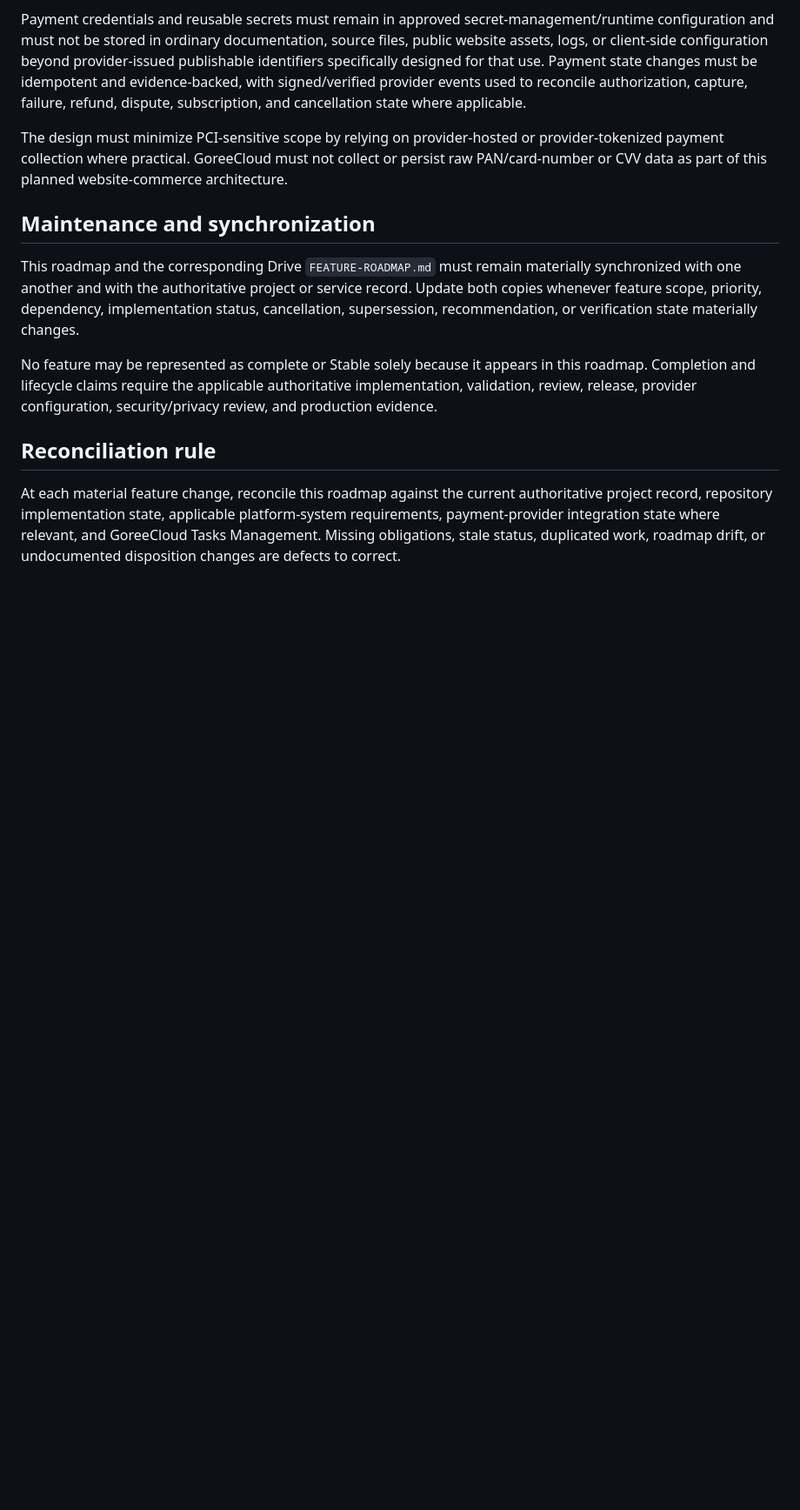
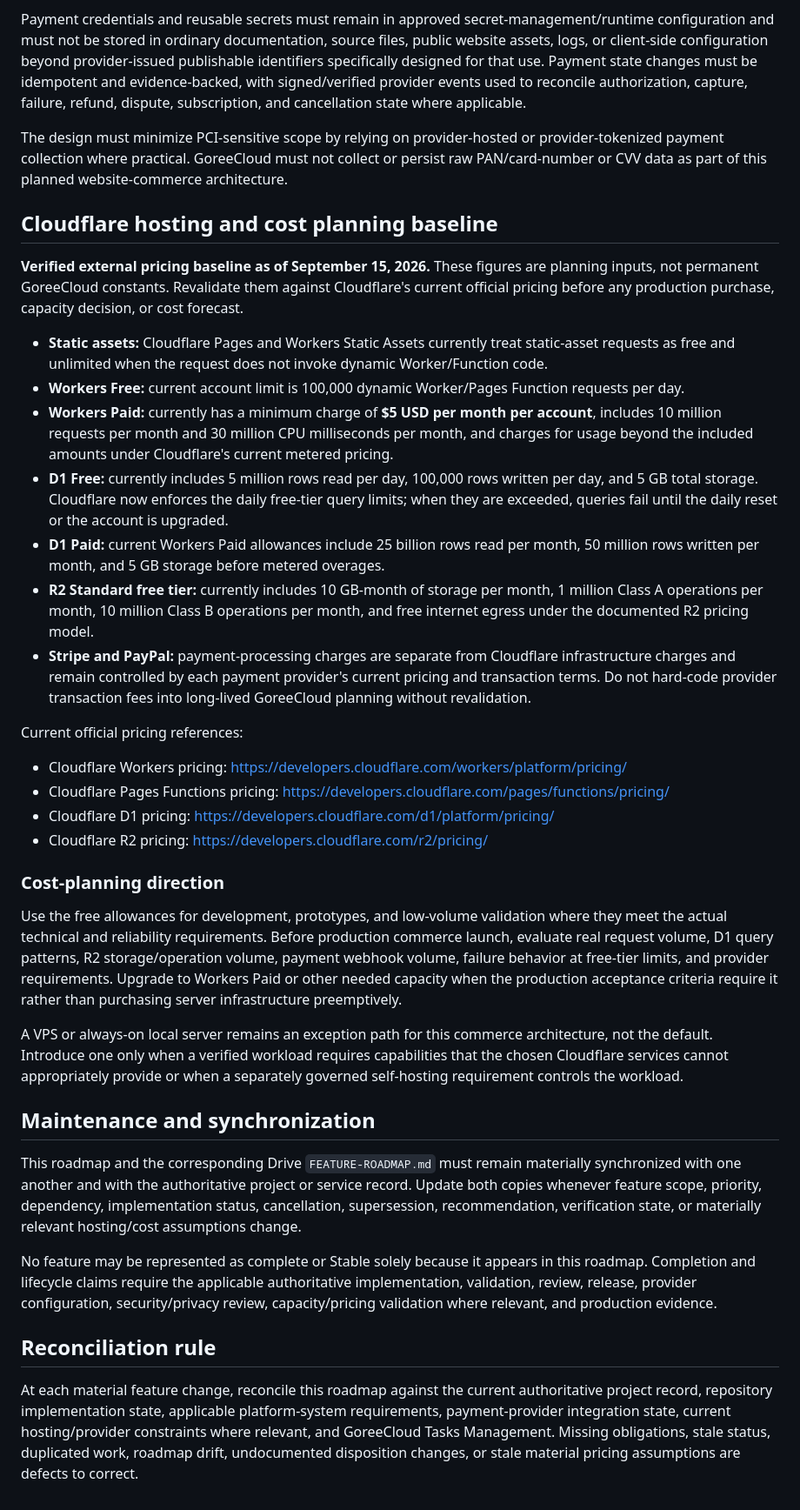
Before and after one commit to GoreeCloud/goreecloud-static-websites, a Markdown page: FEATURE-ROADMAP.md, the part around one of its changes. Shown at 87% size. Rendered like a GitHub page; blank space fills up the shorter version.

Commit message:
docs: add Cloudflare hosting and cost planning

```diff
--- a/FEATURE-ROADMAP.md
+++ b/FEATURE-ROADMAP.md
@@ -40,12 +41,37 @@ Payment credentials and reusable secrets must remain in approved secret-manageme
 
 The design must minimize PCI-sensitive scope by relying on provider-hosted or provider-tokenized payment collection where practical. GoreeCloud must not collect or persist raw PAN/card-number or CVV data as part of this planned website-commerce architecture.
 
+## Cloudflare hosting and cost planning baseline
+
+**Verified external pricing baseline as of September 15, 2026.** These figures are planning inputs, not permanent GoreeCloud constants. Revalidate them against Cloudflare's current official pricing before any production purchase, capacity decision, or cost forecast.
+
+- **Static assets:** Cloudflare Pages and Workers Static Assets currently treat static-asset requests as free and unlimited when the request does not invoke dynamic Worker/Function code.
+- **Workers Free:** current account limit is 100,000 dynamic Worker/Pages Function requests per day.
+- **Workers Paid:** currently has a minimum charge of **$5 USD per month per account**, includes 10 million requests per month and 30 million CPU milliseconds per month, and charges for usage beyond the included amounts under Cloudflare's current metered pricing.
+- **D1 Free:** currently includes 5 million rows read per day, 100,000 rows written per day, and 5 GB total storage. Cloudflare now enforces the daily free-tier query limits; when they are exceeded, queries fail until the daily reset or the account is upgraded.
+- **D1 Paid:** current Workers Paid allowances include 25 billion rows read per month, 50 million rows written per month, and 5 GB storage before metered overages.
+- **R2 Standard free tier:** currently includes 10 GB-month of storage per month, 1 million Class A operations per month, 10 million Class B operations per month, and free internet egress under the documented R2 pricing model.
+- **Stripe and PayPal:** payment-processing charges are separate from Cloudflare infrastructure charges and remain controlled by each payment provider's current pricing and transaction terms. Do not hard-code provider transaction fees into long-lived GoreeCloud planning without revalidation.
+
+Current official pricing references:
+
+- Cloudflare Workers pricing: https://developers.cloudflare.com/workers/platform/pricing/
+- Cloudflare Pages Functions pricing: https://developers.cloudflare.com/pages/functions/pricing/
+- Cloudflare D1 pricing: https://developers.cloudflare.com/d1/platform/pricing/
+- Cloudflare R2 pricing: https://developers.cloudflare.com/r2/pricing/
+
+### Cost-planning direction
+
+Use the free allowances for development, prototypes, and low-volume validation where they meet the actual technical and reliability requirements. Before production commerce launch, evaluate real request volume, D1 query patterns, R2 storage/operation volume, payment webhook volume, failure behavior at free-tier limits, and provider requirements. Upgrade to Workers Paid or other needed capacity when the production acceptance criteria require it rather than purchasing server infrastructure preemptively.
+
+A VPS or always-on local server remains an exception path for this commerce architecture, not the default. Introduce one only when a verified workload requires capabilities that the chosen Cloudflare services cannot appropriately provide or when a separately governed self-hosting requirement controls the workload.
+
 ## Maintenance and synchronization
 
-This roadmap and the corresponding Drive `FEATURE-ROADMAP.md` must remain materially synchronized with one another and with the authoritative project or service record. Update both copies whenever feature scope, priority, dependency, implementation status, cancellation, supersession, recommendation, or verification state materially changes.
+This roadmap and the corresponding Drive `FEATURE-ROADMAP.md` must remain materially synchronized with one another and with the authoritative project or service record. Update both copies whenever feature scope, priority, dependency, implementation status, cancellation, supersession, recommendation, verification state, or materially relevant hosting/cost assumptions change.
 
-No feature may be represented as complete or Stable solely because it appears in this roadmap. Completion and lifecycle claims require the applicable authoritative implementation, validation, review, release, provider configuration, security/privacy review, and production evidence.
+No feature may be represented as complete or Stable solely because it appears in this roadmap. Completion and lifecycle claims require the applicable authoritative implementation, validation, review, release, provider configuration, security/privacy review, capacity/pricing validation where relevant, and production evidence.
 
 ## Reconciliation rule
 
-At each material feature change, reconcile this roadmap against the current authoritative project record, repository implementation state, applicable platform-system requirements, payment-provider integration state where relevant, and GoreeCloud Tasks Management. Missing obligations, stale status, duplicated work, roadmap drift, or undocumented disposition changes are defects to correct.
+At each material feature change, reconcile this roadmap against the current authoritative project record, repository implementation state, applicable platform-system requirements, payment-provider integration state, current hosting/provider constraints where relevant, and GoreeCloud Tasks Management. Missing obligations, stale status, duplicated work, roadmap drift, undocumented disposition changes, or stale material pricing assumptions are defects to correct.
```
Also changed, not shown: other parts of FEATURE-ROADMAP.md (+2 -1 lines).
